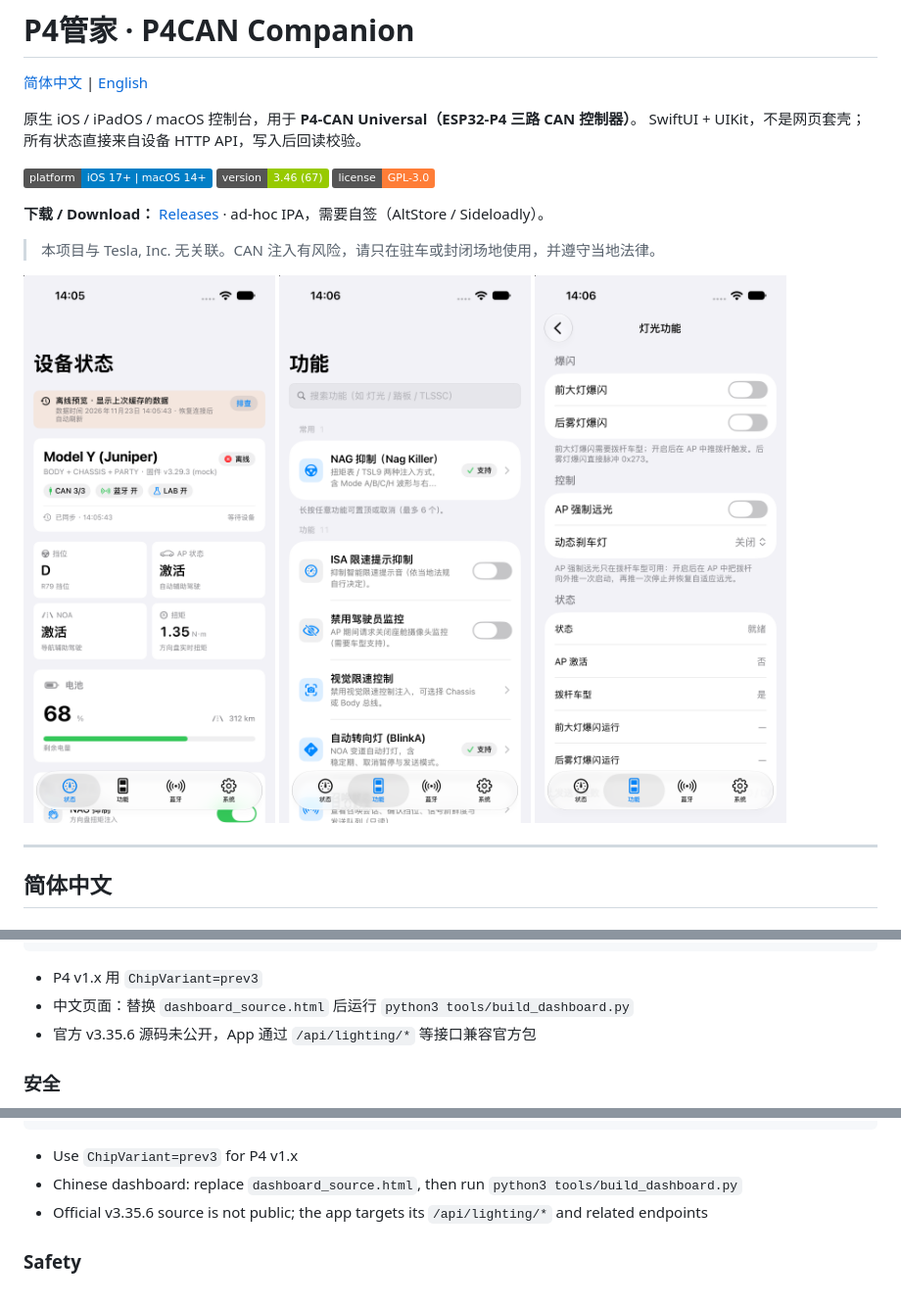
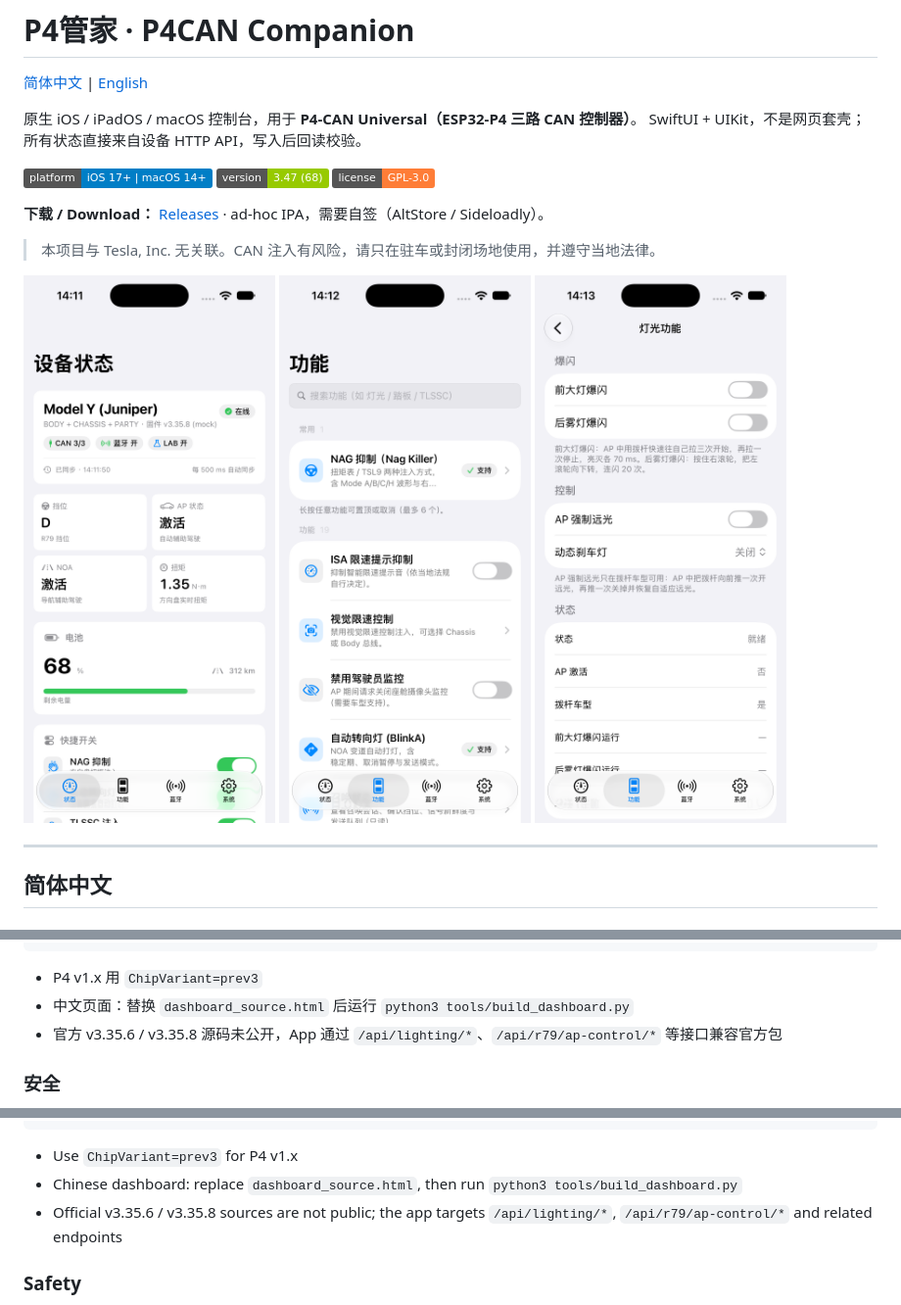
Before and after one commit to Kaiser-DMr/p4can-companion, a Markdown page: README.md, 3 parts joined by grey strips. Shown at 98% size. GitHub-like rendering; pictures changed too: docs/screenshots/features.png, docs/screenshots/lighting.png, docs/screenshots/status.png; badges without logos.

```diff
--- a/README.md
+++ b/README.md
@@ -6,7 +6,7 @@
 SwiftUI + UIKit，不是网页套壳；所有状态直接来自设备 HTTP API，写入后回读校验。
 
 ![platform](https://img.shields.io/badge/platform-iOS%2017%2B%20%7C%20macOS%2014%2B-blue)
-![version](https://img.shields.io/badge/version-3.46%20(67)-green)
+![version](https://img.shields.io/badge/version-3.47%20(68)-green)
 ![license](https://img.shields.io/badge/license-GPL--3.0-orange)
 
 **下载 / Download：** [Releases](https://github.com/Kaiser-DMr/p4can-companion/releases) · ad-hoc IPA，需要自签（AltStore / Sideloadly）。
@@ -106,7 +107,7 @@ arduino-cli compile \
 
 - P4 v1.x 用 `ChipVariant=prev3`
 - 中文页面：替换 `dashboard_source.html` 后运行 `python3 tools/build_dashboard.py`
-- 官方 v3.35.6 源码未公开，App 通过 `/api/lighting/*` 等接口兼容官方包
+- 官方 v3.35.6 / v3.35.8 源码未公开，App 通过 `/api/lighting/*`、`/api/r79/ap-control/*` 等接口兼容官方包
 
 ### 安全
 
@@ -215,7 +217,7 @@ arduino-cli compile \
 
 - Use `ChipVariant=prev3` for P4 v1.x
 - Chinese dashboard: replace `dashboard_source.html`, then run `python3 tools/build_dashboard.py`
-- Official v3.35.6 source is not public; the app targets its `/api/lighting/*` and related endpoints
+- Official v3.35.6 / v3.35.8 sources are not public; the app targets `/api/lighting/*`, `/api/r79/ap-control/*` and related endpoints
 
 ### Safety
 
```
Also changed, not shown: other parts of README.md (+2 -0 lines), build/review/修复记录-2026-11-19.md (+19 -3 lines), 12 other files.
